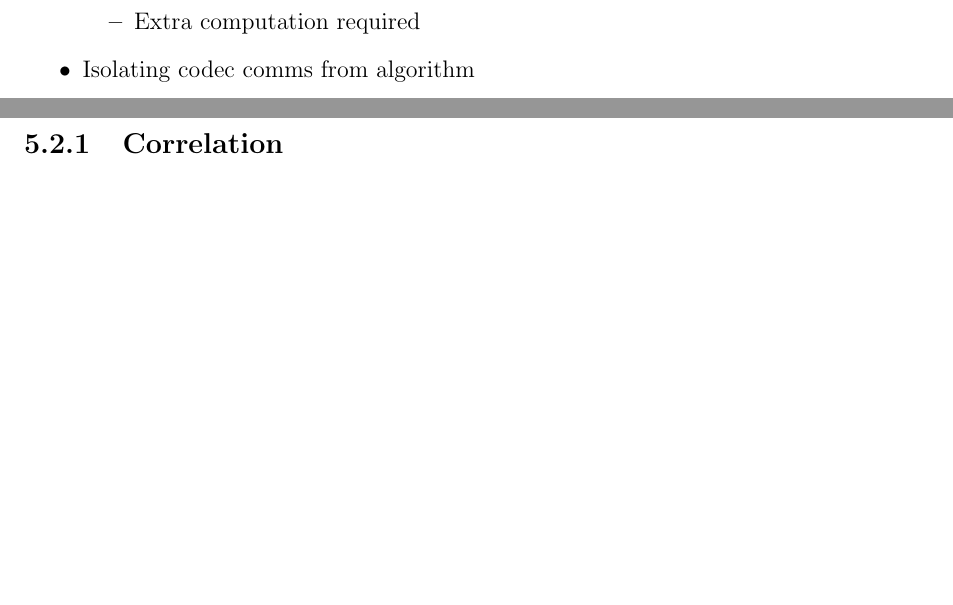
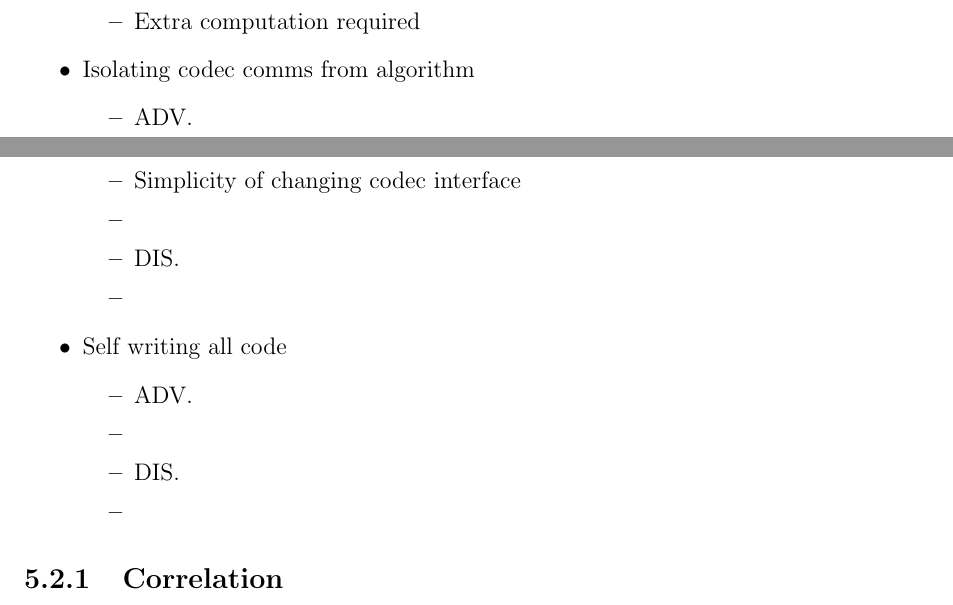
Before and after one commit to Scarzy/3YP-Noise-Cancelling-Headphones, a LaTeX thesis (reports/final_report/final.tex, which reads reports/final_report/softimple.tex): two parts of pages 28 and 29 of 37, joined at a grey line, cut so that both start at the same text, the shorter picture padded with empty space. Compiled offline with pdfLaTeX.

Commit message:
Add some more items to the bullet point list

```diff
--- a/reports/final_report/softimple.tex
+++ b/reports/final_report/softimple.tex
@@ -15,7 +15,20 @@ The algorithmic side of the system was implemented in the C programming language
 	\item Extra computation required
 	\end{itemize}
 \item Isolating codec comms from algorithm
-\item
+	\begin{itemize}
+	\item ADV.
+	\item Simplicity of changing codec interface
+	\item
+	\item DIS.
+	\item
+	\end{itemize}
+\item Self writing all code
+	\begin{itemize}
+	\item ADV.
+	\item
+	\item DIS.
+	\item
+	\end{itemize}
 \end{itemize}
 
 \subsection{Correlation}
```
